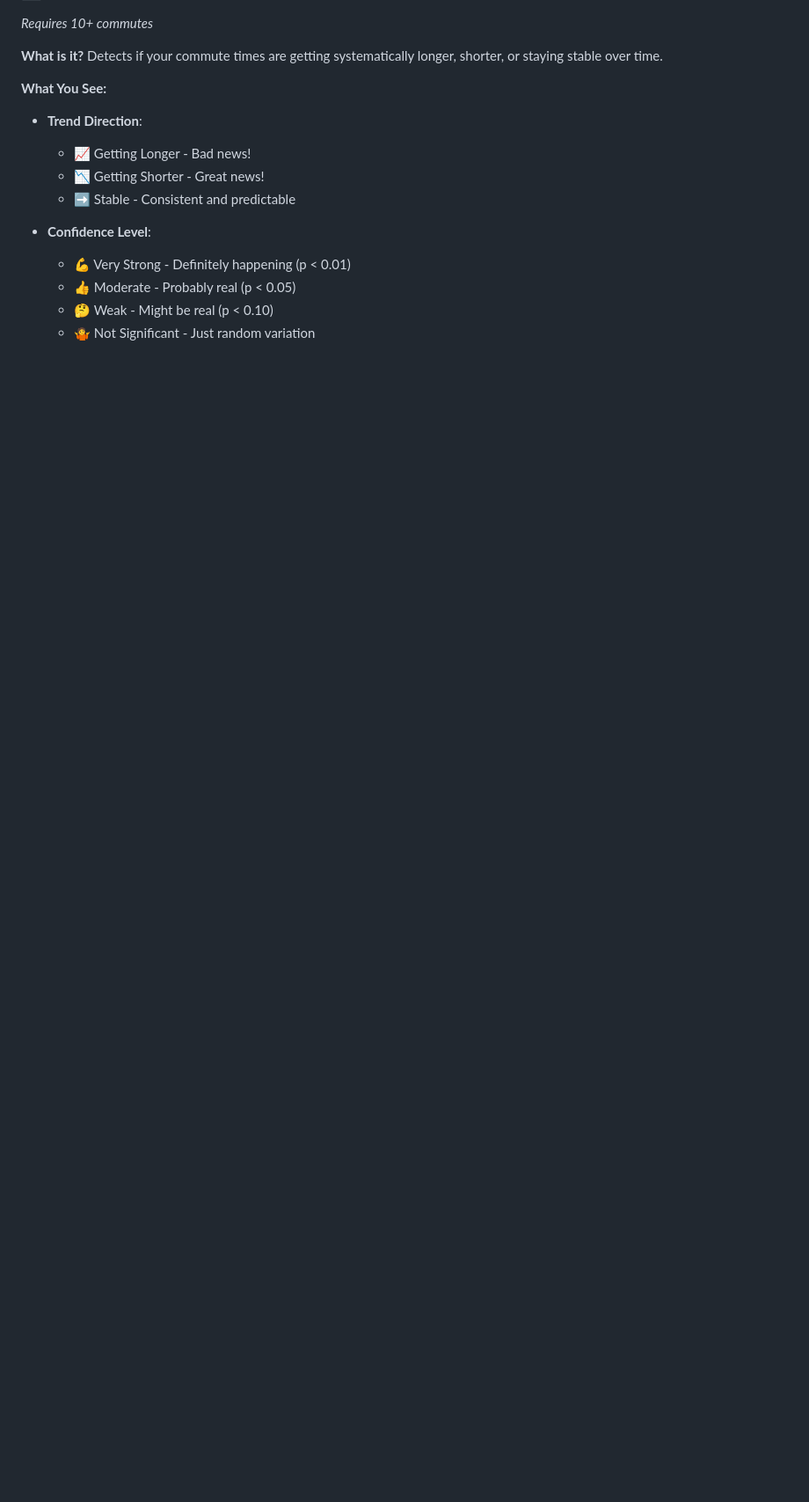
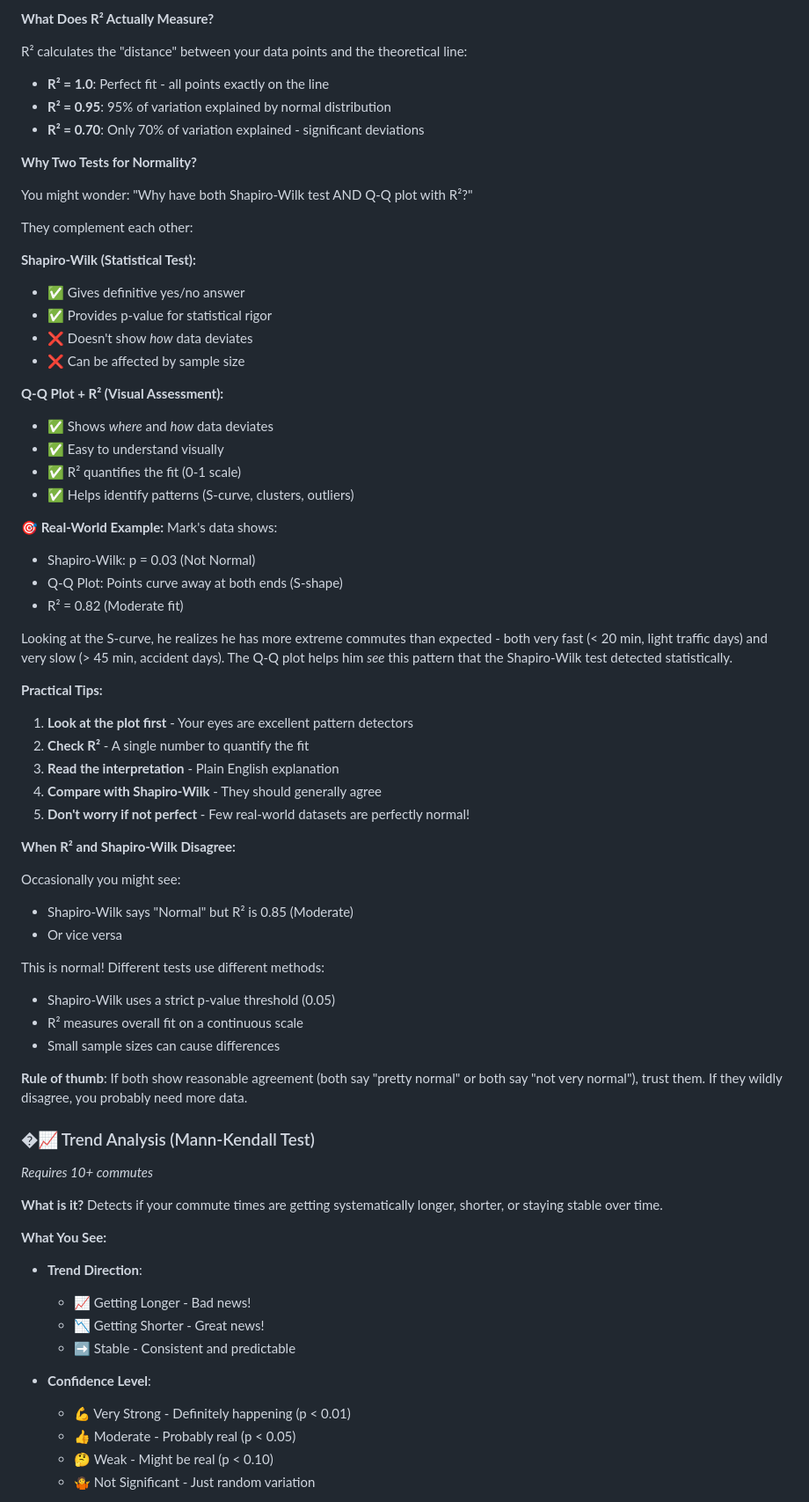
Before and after one commit to johan162/commute, a Markdown page: docs/USER_GUIDE.md, the part around one of its changes. Shown at 88% size. GitHub-like rendering; blank space fills up the shorter version.

Commit message:
Add information about Q-Q plot in User Guide

```diff
--- a/docs/USER_GUIDE.md
+++ b/docs/USER_GUIDE.md
@@ -210,3 +292,58 @@ Her solution? Always leave before 7 AM!
+**What Does R² Actually Measure?**
+
+R² calculates the "distance" between your data points and the theoretical line:
+- **R² = 1.0**: Perfect fit - all points exactly on the line
+- **R² = 0.95**: 95% of variation explained by normal distribution
+- **R² = 0.70**: Only 70% of variation explained - significant deviations
+
+**Why Two Tests for Normality?**
+
+You might wonder: "Why have both Shapiro-Wilk test AND Q-Q plot with R²?"
+
+They complement each other:
+
+**Shapiro-Wilk (Statistical Test):**
+- ✅ Gives definitive yes/no answer
+- ✅ Provides p-value for statistical rigor
+- ❌ Doesn't show *how* data deviates
+- ❌ Can be affected by sample size
+
+**Q-Q Plot + R² (Visual Assessment):**
+- ✅ Shows *where* and *how* data deviates
+- ✅ Easy to understand visually
+- ✅ R² quantifies the fit (0-1 scale)
+- ✅ Helps identify patterns (S-curve, clusters, outliers)
+
+**🎯 Real-World Example:**
+Mark's data shows:
+- Shapiro-Wilk: p = 0.03 (Not Normal)
+- Q-Q Plot: Points curve away at both ends (S-shape)
+- R² = 0.82 (Moderate fit)
+
+Looking at the S-curve, he realizes he has more extreme commutes than expected - both very fast (< 20 min, light traffic days) and very slow (> 45 min, accident days). The Q-Q plot helps him *see* this pattern that the Shapiro-Wilk test detected statistically.
+
+**Practical Tips:**
+
+1. **Look at the plot first** - Your eyes are excellent pattern detectors
+2. **Check R²** - A single number to quantify the fit
+3. **Read the interpretation** - Plain English explanation
+4. **Compare with Shapiro-Wilk** - They should generally agree
+5. **Don't worry if not perfect** - Few real-world datasets are perfectly normal!
+
+**When R² and Shapiro-Wilk Disagree:**
+
+Occasionally you might see:
+- Shapiro-Wilk says "Normal" but R² is 0.85 (Moderate)
+- Or vice versa
+
+This is normal! Different tests use different methods:
+- Shapiro-Wilk uses a strict p-value threshold (0.05)
+- R² measures overall fit on a continuous scale
+- Small sample sizes can cause differences
+
+**Rule of thumb**: If both show reasonable agreement (both say "pretty normal" or both say "not very normal"), trust them. If they wildly disagree, you probably need more data.
+
+### �📈 Trend Analysis (Mann-Kendall Test)
 
 *Requires 10+ commutes*
 
```
Also changed, not shown: other parts of docs/USER_GUIDE.md (+103 -1 lines).
